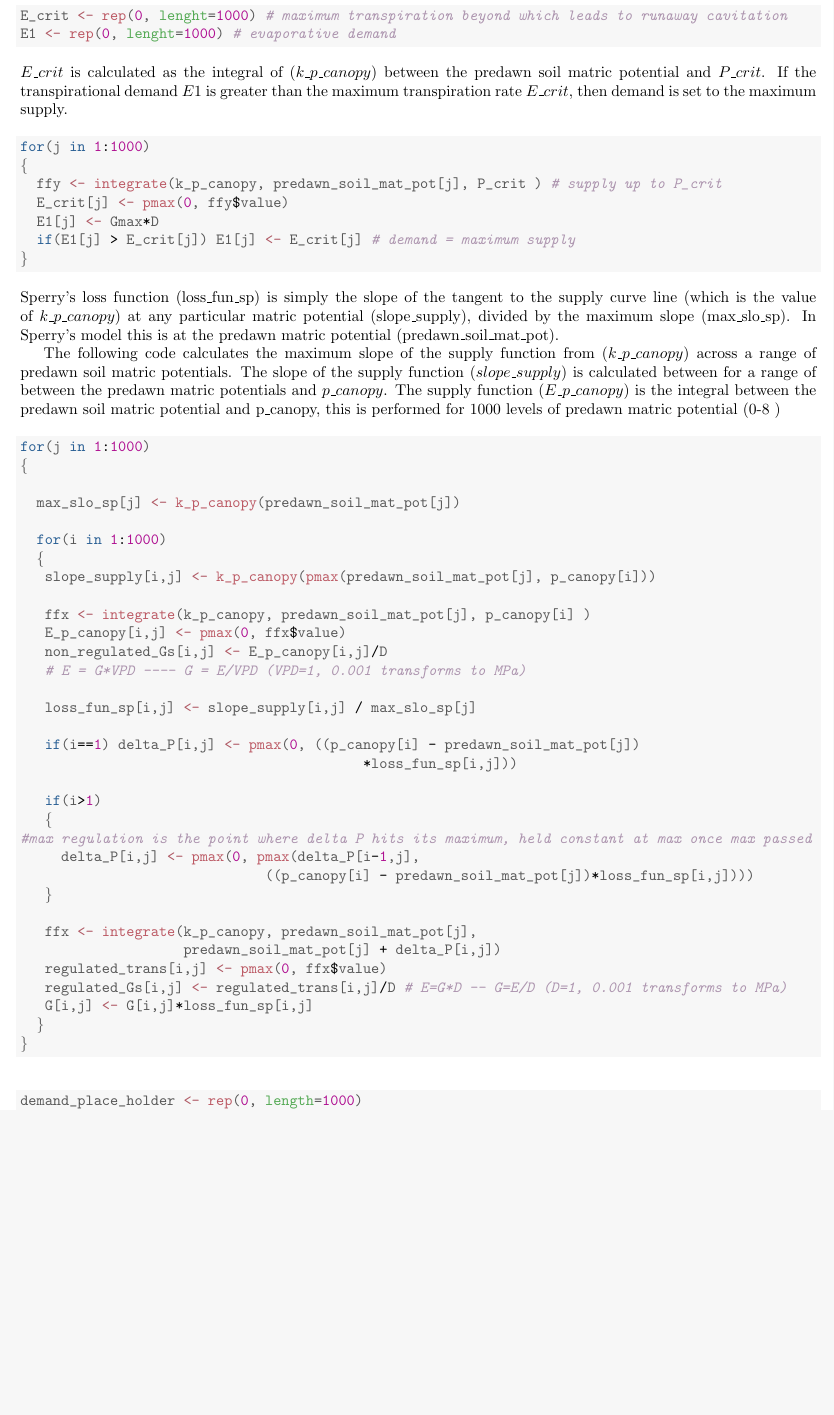
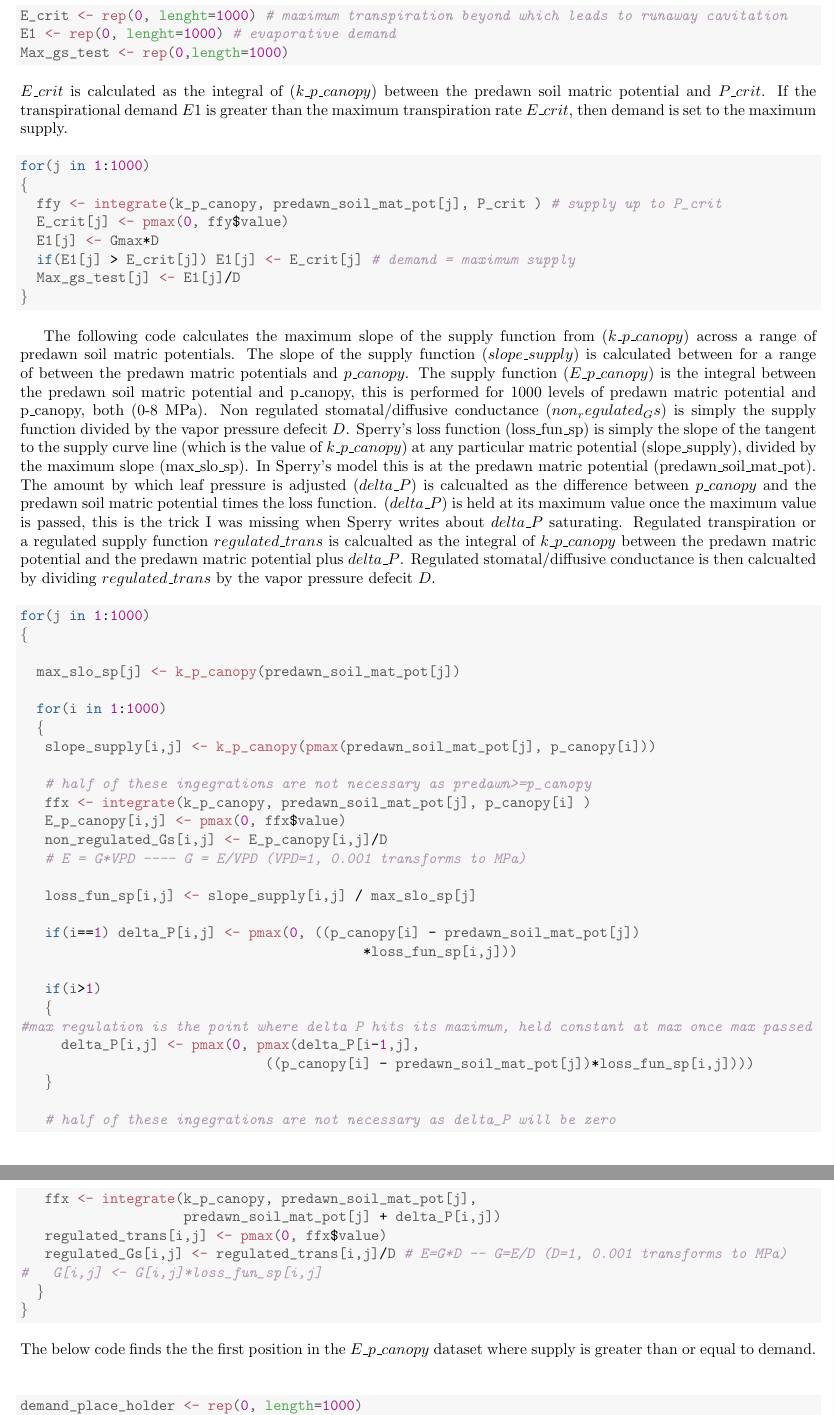
Before and after one commit to liamlangan/Sp_sup_dem, a LaTeX document (Supply_demand.tex): part of page 2 of 4 before the commit and two parts of pages 2 and 3 of 4 after it, the two joined at a grey line, cut so that both start at the same text, the shorter picture padded with empty space. Compiled offline with pdfLaTeX.

Commit message:
Still trying to work out the way sperry plots the loss of stomatal conductance for different D's.

```diff
--- a/Supply_demand.tex
+++ b/Supply_demand.tex
@@ -119,6 +119,7 @@ E1 = Gmax * D
 \hlcom{# get maximum transpiration possible based on Pcrit and soil matric potential }
 \hlstd{E_crit} \hlkwb{<-} \hlkwd{rep}\hlstd{(}\hlnum{0}\hlstd{,} \hlkwc{lenght}\hlstd{=}\hlnum{1000}\hlstd{)} \hlcom{# maximum transpiration beyond which leads to runaway cavitation}
 \hlstd{E1} \hlkwb{<-} \hlkwd{rep}\hlstd{(}\hlnum{0}\hlstd{,} \hlkwc{lenght}\hlstd{=}\hlnum{1000}\hlstd{)} \hlcom{# evaporative demand}
+\hlstd{Max_gs_test} \hlkwb{<-} \hlkwd{rep}\hlstd{(}\hlnum{0}\hlstd{,}\hlkwc{length}\hlstd{=}\hlnum{1000}\hlstd{)}
 \end{alltt}
 \end{kframe}
 \end{knitrout}
@@ -133,14 +134,15 @@ E1 = Gmax * D
   \hlstd{E_crit[j]} \hlkwb{<-} \hlkwd{pmax}\hlstd{(}\hlnum{0}\hlstd{, ffy}\hlopt{$}\hlstd{value)}
   \hlstd{E1[j]} \hlkwb{<-} \hlstd{Gmax}\hlopt{*}\hlstd{D}
   \hlkwa{if}\hlstd{(E1[j]} \hlopt{>} \hlstd{E_crit[j]) E1[j]} \hlkwb{<-} \hlstd{E_crit[j]} \hlcom{# demand = maximum supply}
+  \hlstd{Max_gs_test[j]} \hlkwb{<-} \hlstd{E1[j]}\hlopt{/}\hlstd{D}
 \hlstd{\}}
 \end{alltt}
 \end{kframe}
 \end{knitrout}
-\noindent Sperry's loss function (loss\_fun\_sp) is simply the slope of the tangent to the supply curve line (which is the value of $k\_p\_canopy$) at any particular matric potential (slope\_supply), divided by the maximum slope (max\_slo\_sp). In Sperry's model this is at the predawn matric potential (predawn\_soil\_mat\_pot).
 
 
-The following code calculates the maximum slope of the supply function from ($k\_p\_canopy$) across a range of predawn soil matric potentials. The slope of the supply function ($slope\_supply$) is calculated between for a range of between the predawn matric potentials and $p\_canopy$. The supply function ($E\_p\_canopy$) is the integral between the predawn soil matric potential and p\_canopy, this is performed for 1000 levels of predawn matric potential (0-8 )
+The following code calculates the maximum slope of the supply function from ($k\_p\_canopy$) across a range of predawn soil matric potentials. The slope of the supply function ($slope\_supply$) is calculated between for a range of between the predawn matric potentials and $p\_canopy$. The supply function ($E\_p\_canopy$) is the integral between the predawn soil matric potential and p\_canopy, this is performed for 1000 levels of predawn matric potential and p\_canopy, both (0-8 MPa). Non regulated stomatal/diffusive conductance ($non_regulated_Gs$) is simply the supply function divided by the vapor pressure defecit $D$. Sperry's loss function (loss\_fun\_sp) is simply the slope of the tangent to the supply curve line (which is the value of $k\_p\_canopy$) at any particular matric potential (slope\_supply), divided by the maximum slope (max\_slo\_sp). In Sperry's model this is at the predawn matric potential (predawn\_soil\_mat\_pot). The amount by which leaf pressure is adjusted ($delta\_P$) is calcualted as the difference between $p\_canopy$ and the predawn soil matric potential times the loss function. ($delta\_P$) is held at its maximum value once the maximum value is passed, this is the trick I was missing when Sperry writes about $delta\_P$ saturating. Regulated transpiration or a regulated supply function $regulated\_trans$ is calcualted as the integral of $k\_p\_canopy$ between the predawn matric potential and the predawn matric potential plus $delta\_P$. Regulated stomatal/diffusive conductance is then calcualted by dividing $regulated\_trans$ by the vapor pressure defecit $D$.
+
 \begin{knitrout}
 \definecolor{shadecolor}{rgb}{0.969, 0.969, 0.969}\color{fgcolor}\begin{kframe}
 \begin{alltt}
@@ -153,6 +155,7 @@ The following code calculates the maximum slope of the supply function from ($k\
   \hlstd{\{}
    \hlstd{slope_supply[i,j]} \hlkwb{<-} \hlkwd{k_p_canopy}\hlstd{(}\hlkwd{pmax}\hlstd{(predawn_soil_mat_pot[j], p_canopy[i]))}
 
+   \hlcom{# half of these ingegrations are not necessary as predawn>=p_canopy}
    \hlstd{ffx} \hlkwb{<-} \hlkwd{integrate}\hlstd{(k_p_canopy, predawn_soil_mat_pot[j], p_canopy[i] )}
    \hlstd{E_p_canopy[i,j]} \hlkwb{<-} \hlkwd{pmax}\hlstd{(}\hlnum{0}\hlstd{, ffx}\hlopt{$}\hlstd{value)}
    \hlstd{non_regulated_Gs[i,j]} \hlkwb{<-} \hlstd{E_p_canopy[i,j]}\hlopt{/}\hlstd{D}
@@ -170,17 +173,18 @@ The following code calculates the maximum slope of the supply function from ($k\
                               \hlstd{((p_canopy[i]} \hlopt{-} \hlstd{predawn_soil_mat_pot[j])}\hlopt{*}\hlstd{loss_fun_sp[i,j])))}
    \hlstd{\}}
 
+   \hlcom{# half of these ingegrations are not necessary as delta_P will be zero}
    \hlstd{ffx} \hlkwb{<-} \hlkwd{integrate}\hlstd{(k_p_canopy, predawn_soil_mat_pot[j],}
                     \hlstd{predawn_soil_mat_pot[j]} \hlopt{+} \hlstd{delta_P[i,j])}
    \hlstd{regulated_trans[i,j]} \hlkwb{<-} \hlkwd{pmax}\hlstd{(}\hlnum{0}\hlstd{, ffx}\hlopt{$}\hlstd{value)}
    \hlstd{regulated_Gs[i,j]} \hlkwb{<-} \hlstd{regulated_trans[i,j]}\hlopt{/}\hlstd{D} \hlcom{# E=G*D -- G=E/D (D=1, 0.001 transforms to MPa)}
-   \hlstd{G[i,j]} \hlkwb{<-} \hlstd{G[i,j]}\hlopt{*}\hlstd{loss_fun_sp[i,j]}
+\hlcom{#   G[i,j] <- G[i,j]*loss_fun_sp[i,j]}
   \hlstd{\}}
 \hlstd{\}}
 \end{alltt}
 \end{kframe}
 \end{knitrout}
-
+\noindent The below code finds the the first position in the $E\_p\_canopy$ dataset where supply is greater than or equal to demand.
 \begin{knitrout}
 \definecolor{shadecolor}{rgb}{0.969, 0.969, 0.969}\color{fgcolor}\begin{kframe}
 \begin{alltt}
```
Also changed, not shown: Supply_demand-concordance.tex (+2 -2 lines), Supply_demand.pdf, figure/unnamed-chunk-10-1.pdf, Supply_demand.tex (1 more changed lines), 3 other files.
